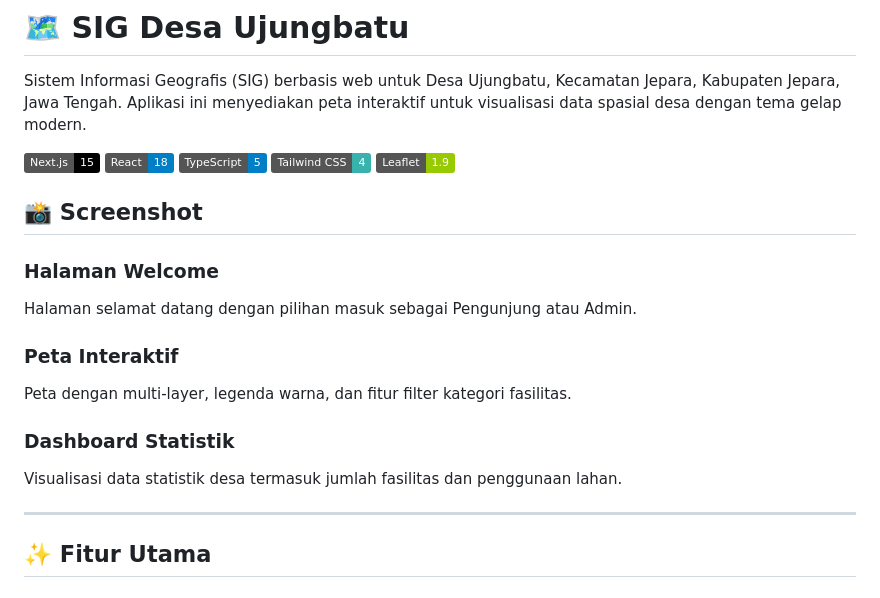
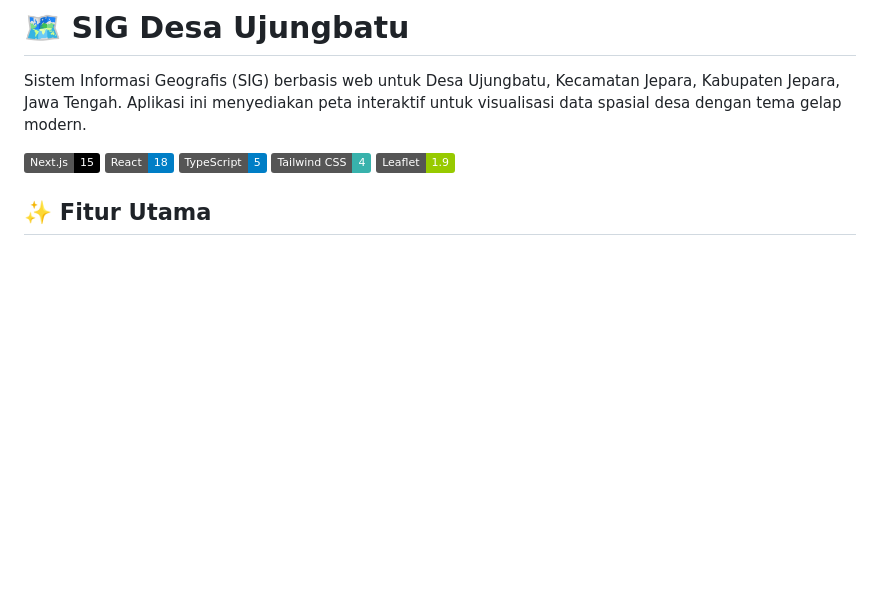
Before and after one commit to asbimantara/SIG_Ujungbatu, a Markdown page: README.md, the part around the change. GitHub-like rendering; badges without logos; blank space fills up the shorter version.

Commit message:
Remove screenshot placeholder from README

```diff
--- a/README.md
+++ b/README.md
@@ -7,19 +7,6 @@ Sistem Informasi Geografis (SIG) berbasis web untuk Desa Ujungbatu, Kecamatan Je
 ![TypeScript](https://img.shields.io/badge/TypeScript-5-blue?logo=typescript)
 ![Tailwind CSS](https://img.shields.io/badge/Tailwind_CSS-4-38B2AC?logo=tailwind-css)
 ![Leaflet](https://img.shields.io/badge/Leaflet-1.9-green?logo=leaflet)
-
-## 📸 Screenshot
-
-### Halaman Welcome
-Halaman selamat datang dengan pilihan masuk sebagai Pengunjung atau Admin.
-
-### Peta Interaktif
-Peta dengan multi-layer, legenda warna, dan fitur filter kategori fasilitas.
-
-### Dashboard Statistik
-Visualisasi data statistik desa termasuk jumlah fasilitas dan penggunaan lahan.
-
----
 
 ## ✨ Fitur Utama
 
```
